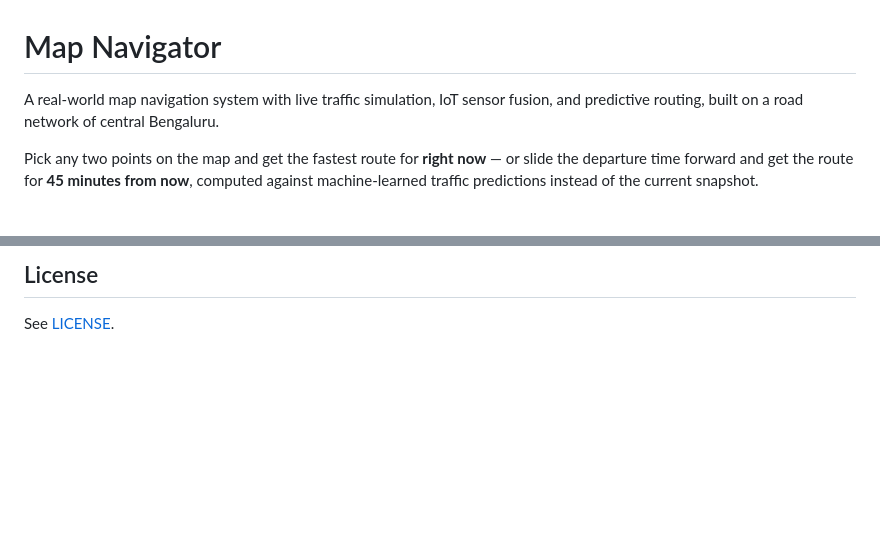
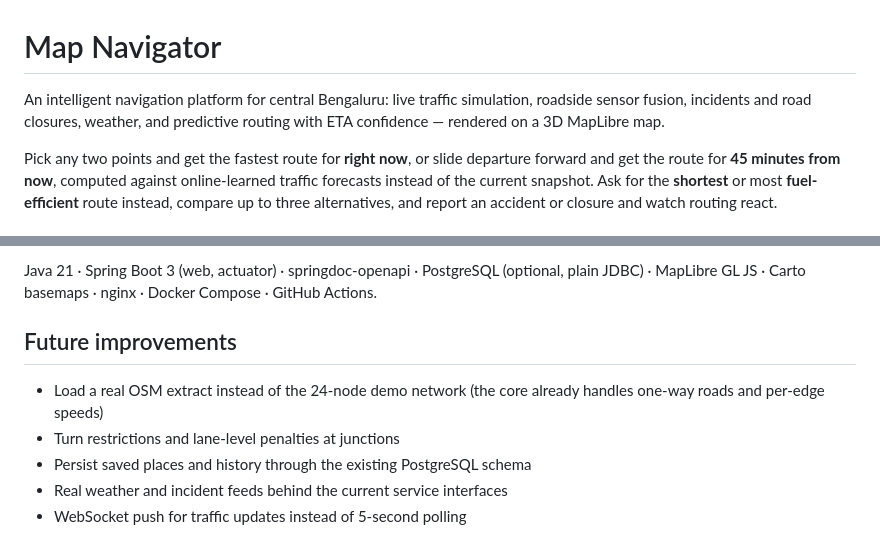
Before and after one commit to code-with-harish/Map-Navigator, a Markdown page: README.md, 2 parts joined by grey strips. GitHub-like rendering; blank space fills up the shorter version.

```diff
--- a/README.md
+++ b/README.md
@@ -1,6 +1,6 @@
 # Map Navigator
 
-A real-world map navigation system with live traffic simulation, IoT sensor fusion, and predictive routing, built on a road network of central Bengaluru.
+An intelligent navigation platform for central Bengaluru: live traffic simulation, roadside sensor fusion, incidents and road closures, weather, and predictive routing with ETA confidence — rendered on a 3D MapLibre map.
 
-Pick any two points on the map and get the fastest route for **right now** — or slide the departure time forward and get the route for **45 minutes from now**, computed against machine-learned traffic predictions instead of the current snapshot.
+Pick any two points and get the fastest route for **right now**, or slide departure forward and get the route for **45 minutes from now**, computed against online-learned traffic forecasts instead of the current snapshot. Ask for the **shortest** or most **fuel-efficient** route instead, compare up to three alternatives, and report an accident or closure and watch routing react.
 
@@ -95,4 +135,10 @@ java -cp /tmp/out com.mapnavigator.CoreTest
 
-## License
+Java 21 · Spring Boot 3 (web, actuator) · springdoc-openapi · PostgreSQL (optional, plain JDBC) · MapLibre GL JS · Carto basemaps · nginx · Docker Compose · GitHub Actions.
 
-See [LICENSE](LICENSE).
+## Future improvements
+
+- Load a real OSM extract instead of the 24-node demo network (the core already handles one-way roads and per-edge speeds)
+- Turn restrictions and lane-level penalties at junctions
+- Persist saved places and history through the existing PostgreSQL schema
+- Real weather and incident feeds behind the current service interfaces
+- WebSocket push for traffic updates instead of 5-second polling
```
Also changed, not shown: other parts of README.md (+94 -54 lines).
